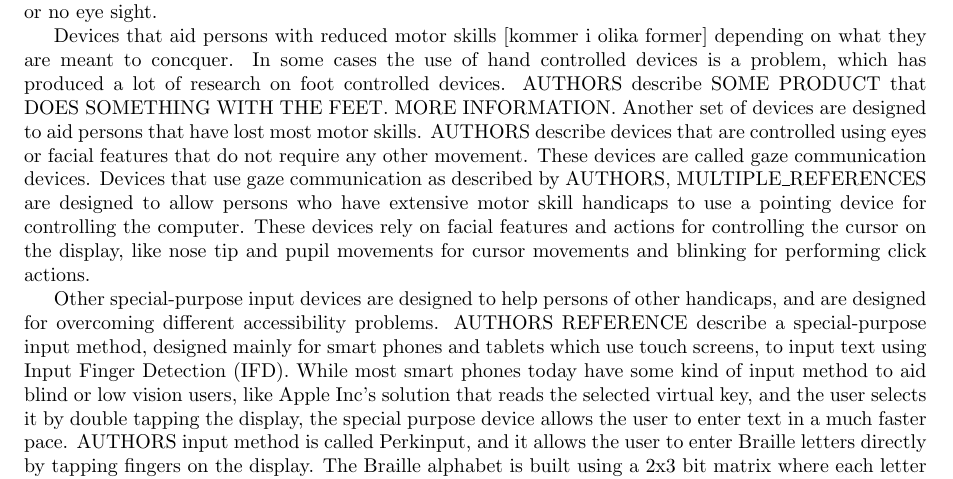
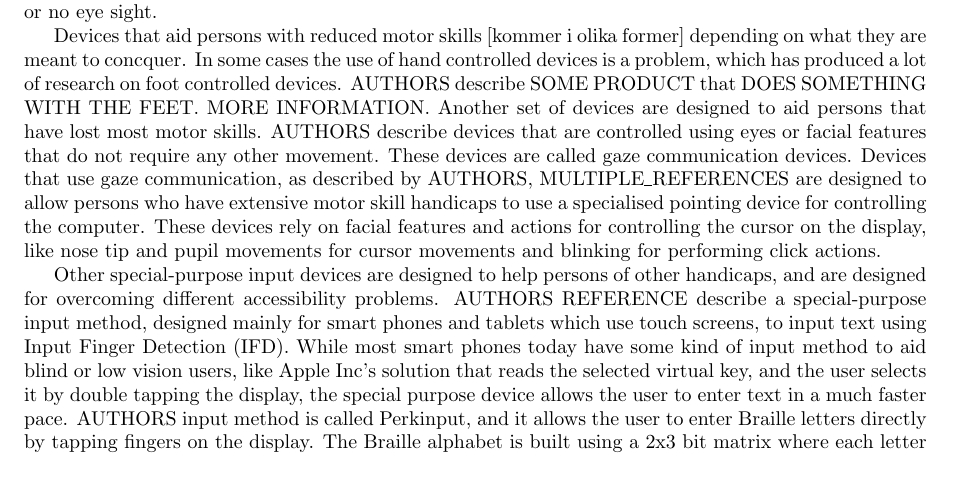
Before and after one commit to sharyari/uppsats, a LaTeX paper (rapport/rapport.tex, which reads rapport/special.tex): part of page 2 of 3, cut so that both start at the same text. Compiled offline with pdfLaTeX.

Commit message:
Almost finished with the special purpose devices.

```diff
--- a/rapport/special.tex
+++ b/rapport/special.tex
@@ -4,7 +4,7 @@ Many societies today use computers for the most diverse set of tasks. Computers
 
 The input devices are much more diverse in their designs, because they need to adress a larger set of handicaps. The output devices mainly focus on sight, and somewhat on hearing (visual alerts -- hitta reference), while input devices have to focus on the whole spectrum. Two main categories of special-purpose input methods are devices to aid persons with reduced motor skills, and persons with reduced or no eye sight.
 
-Devices that aid persons with reduced motor skills [kommer i olika former] depending on what they are meant to concquer. In some cases the use of hand controlled devices is a problem, which has produced a lot of research on foot controlled devices. AUTHORS describe SOME PRODUCT that DOES SOMETHING WITH THE FEET. MORE INFORMATION. Another set of devices are designed to aid persons that have lost most motor skills. AUTHORS describe devices that are controlled using eyes or facial features that do not require any other movement. These devices are called gaze communication devices. Devices that use gaze communication as described by AUTHORS, MULTIPLE\_REFERENCES are designed to allow persons who have extensive motor skill handicaps to use a pointing device for controlling the computer. These devices rely on facial features and actions for controlling the cursor on the display, like nose tip and pupil movements for cursor movements and blinking for performing click actions.
+Devices that aid persons with reduced motor skills [kommer i olika former] depending on what they are meant to concquer. In some cases the use of hand controlled devices is a problem, which has produced a lot of research on foot controlled devices. AUTHORS describe SOME PRODUCT that DOES SOMETHING WITH THE FEET. MORE INFORMATION. Another set of devices are designed to aid persons that have lost most motor skills. AUTHORS describe devices that are controlled using eyes or facial features that do not require any other movement. These devices are called gaze communication devices. Devices that use gaze communication, as described by AUTHORS, MULTIPLE\_REFERENCES are designed to allow persons who have extensive motor skill handicaps to use a specialised pointing device for controlling the computer. These devices rely on facial features and actions for controlling the cursor on the display, like nose tip and pupil movements for cursor movements and blinking for performing click actions.
 
 Other special-purpose input devices are designed to help persons of other handicaps, and are designed for overcoming different accessibility problems. AUTHORS REFERENCE describe a special-purpose input method, designed mainly for smart phones and tablets which use touch screens, to input text using Input Finger Detection (IFD). While most smart phones today have some kind of input method to aid blind or low vision users, like Apple Inc's solution that reads the selected virtual key, and the user selects it by double tapping the display, the special purpose device allows the user to enter text in a much faster pace. AUTHORS input method is called Perkinput, and it allows the user to enter Braille letters directly by tapping fingers on the display. The Braille alphabet is built using a 2x3 bit matrix where each letter has certain bits "up" or "down". For two hand Braille input the user taps up to six fingers on the display, each finger representing a point in the Braille letters. The letters can be entered using one hand by first entering the left column with three fingers, followed by the right column with the same fingers. To enter the letter B, which can be seen as having the binary representation 110000, the user would press the two first fingers on the display to represent 110, and then do a one finger swipe to represent the remaining 000. The input rate of this special-purpose method is according to AUTHORS one handed Perkinput is evidentially faster than the iPhones standard input method, and two handed Perkinput is more than twice as fast.
 
```
